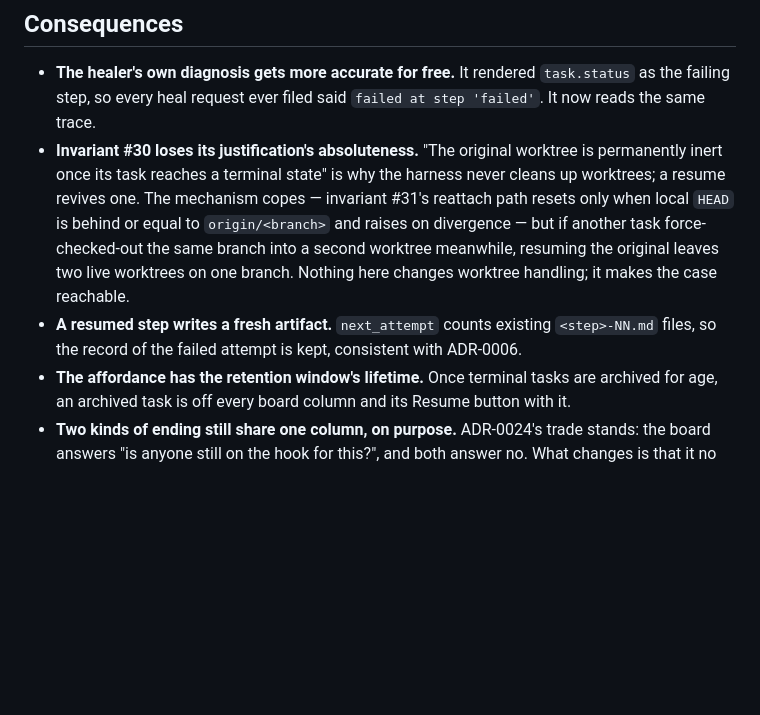
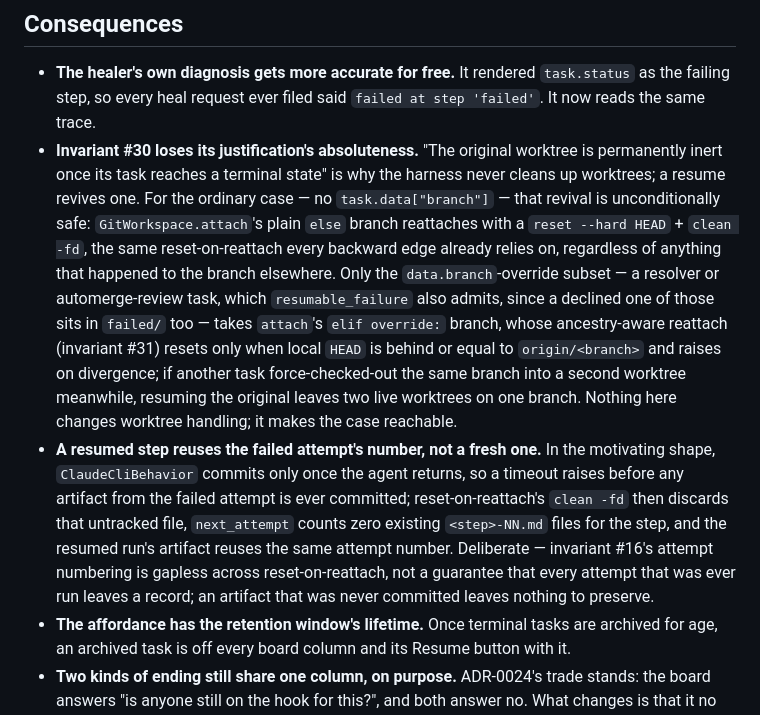
Before and after one commit to onpaj/harness_v2, a Markdown page: docs/adr/0025-a-retired-failure-is-resumable.md, the part around the change. Rendered like a GitHub page; blank space fills up the shorter version.

Commit message:
docs: correct what actually makes a resumed worktree and artifact safe
Both ADR-0025 and CLAUDE.md invariant #30 credited invariant #31's
ancestry-aware reattach with making every revived worktree safe. It
doesn't: that reattach path only runs in GitWorkspace.attach's `elif
override:` branch, i.e. only when task.data["branch"] is set (a
resolver or automerge-review task). An ordinary development task's
resume takes the plain `else` branch instead — an unconditional
reset --hard HEAD + clean -fd, safe on its own terms, but not the
mechanism the text credited. Corrected both to say so, and noted that
resumable_failure does admit the data.branch subset too (a declined
resolver/automerge failure sitting in failed/).

ADR-0025's Consequences also claimed a resumed step "writes a fresh
artifact... so the record of the failed attempt is kept." False in the
motivating shape: ClaudeCliBehavior commits only after the agent
returns, so a timeout raises before the artifact is ever committed;
attach's clean -fd then deletes the untracked file, next_attempt counts
zero, and the resumed run reuses the same attempt number. The code is
correct (invariant #16's deliberate gapless-across-reset-on-reattach
numbering) — only the ADR's claim about what gets preserved was wrong.

Also re-joined invariant #30 into one unbroken line, matching every
other invariant in CLAUDE.md, while already editing it for the above.

```diff
--- a/docs/adr/0025-a-retired-failure-is-resumable.md
+++ b/docs/adr/0025-a-retired-failure-is-resumable.md
@@ -60,15 +60,28 @@ which tasks those are.**
   `failed at step 'failed'`. It now reads the same trace.
 - **Invariant #30 loses its justification's absoluteness.** "The original
   worktree is permanently inert once its task reaches a terminal state" is why
-  the harness never cleans up worktrees; a resume revives one. The mechanism
-  copes — invariant #31's reattach path resets only when local `HEAD` is behind
-  or equal to `origin/<branch>` and raises on divergence — but if another task
-  force-checked-out the same branch into a second worktree meanwhile, resuming
-  the original leaves two live worktrees on one branch. Nothing here changes
-  worktree handling; it makes the case reachable.
-- **A resumed step writes a fresh artifact.** `next_attempt` counts existing
-  `<step>-NN.md` files, so the record of the failed attempt is kept, consistent
-  with ADR-0006.
+  the harness never cleans up worktrees; a resume revives one. For the ordinary
+  case — no `task.data["branch"]` — that revival is unconditionally safe:
+  `GitWorkspace.attach`'s plain `else` branch reattaches with a `reset --hard
+  HEAD` + `clean -fd`, the same reset-on-reattach every backward edge already
+  relies on, regardless of anything that happened to the branch elsewhere. Only
+  the `data.branch`-override subset — a resolver or automerge-review task,
+  which `resumable_failure` also admits, since a declined one of those sits in
+  `failed/` too — takes `attach`'s `elif override:` branch, whose ancestry-aware
+  reattach (invariant #31) resets only when local `HEAD` is behind or equal to
+  `origin/<branch>` and raises on divergence; if another task force-checked-out
+  the same branch into a second worktree meanwhile, resuming the original
+  leaves two live worktrees on one branch. Nothing here changes worktree
+  handling; it makes the case reachable.
+- **A resumed step reuses the failed attempt's number, not a fresh one.** In
+  the motivating shape, `ClaudeCliBehavior` commits only once the agent
+  returns, so a timeout raises before any artifact from the failed attempt is
+  ever committed; reset-on-reattach's `clean -fd` then discards that untracked
+  file, `next_attempt` counts zero existing `<step>-NN.md` files for the step,
+  and the resumed run's artifact reuses the same attempt number. Deliberate —
+  invariant #16's attempt numbering is gapless across reset-on-reattach, not a
+  guarantee that every attempt that was ever run leaves a record; an artifact
+  that was never committed leaves nothing to preserve.
 - **The affordance has the retention window's lifetime.** Once terminal tasks
   are archived for age, an archived task is off every board column and its
   Resume button with it.
```
Also changed, not shown: CLAUDE.md (+1 -5 lines).
